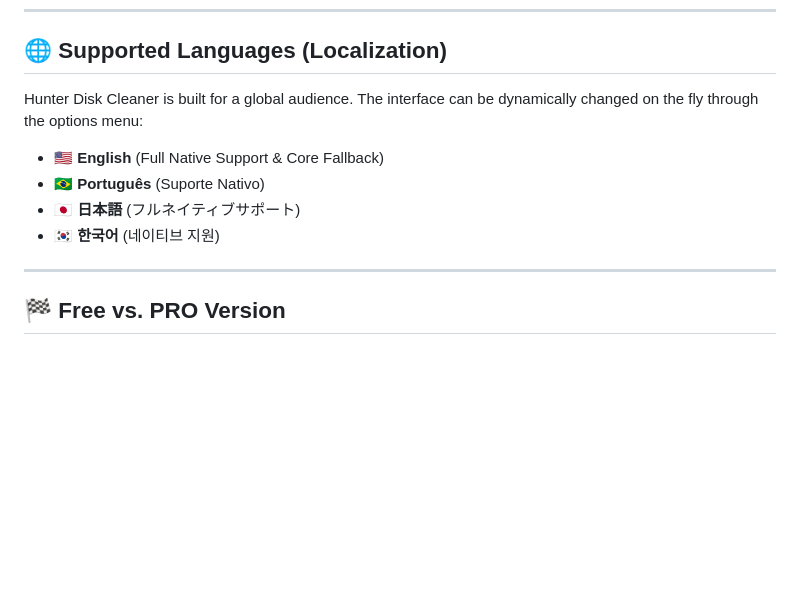
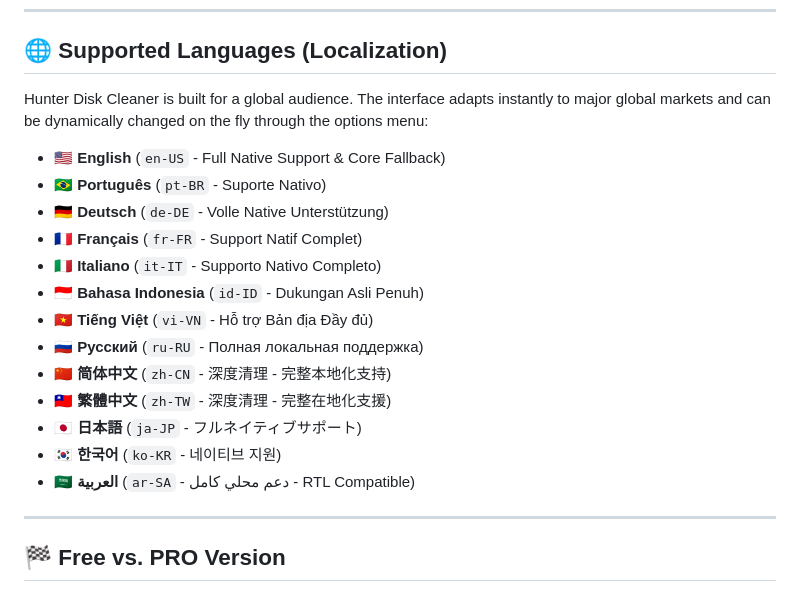
Before and after one commit to workflowtech/hunterdiskcleaner, a Markdown page: README.md, the part around the change. GitHub-like rendering; blank space fills up the shorter version.

```diff
--- a/README.md
+++ b/README.md
@@ -37,12 +37,21 @@ Unlike traditional opaque cleaners, Hunter features a **unified transparency int
 
 ## 🌐 Supported Languages (Localization)
 
-Hunter Disk Cleaner is built for a global audience. The interface can be dynamically changed on the fly through the options menu:
+Hunter Disk Cleaner is built for a global audience. The interface adapts instantly to major global markets and can be dynamically changed on the fly through the options menu:
 
-* 🇺🇸 **English** (Full Native Support & Core Fallback)
-* 🇧🇷 **Português** (Suporte Nativo)
-* 🇯🇵 **日本語** (フルネイティブサポート)
-* 🇰🇷 **한국어** (네이티브 지원)
+* 🇺🇸 **English** (`en-US` - Full Native Support & Core Fallback)
+* 🇧🇷 **Português** (`pt-BR` - Suporte Nativo)
+* 🇩🇪 **Deutsch** (`de-DE` - Volle Native Unterstützung)
+* 🇫🇷 **Français** (`fr-FR` - Support Natif Complet)
+* 🇮🇹 **Italiano** (`it-IT` - Supporto Nativo Completo)
+* 🇮🇩 **Bahasa Indonesia** (`id-ID` - Dukungan Asli Penuh)
+* 🇻🇳 **Tiếng Việt** (`vi-VN` - Hỗ trợ Bản địa Đầy đủ)
+* 🇷🇺 **Русский** (`ru-RU` - Полная локальная поддержка)
+* 🇨🇳 **简体中文** (`zh-CN` - 深度清理 - 完整本地化支持)
+* 🇹🇼 **繁體中文** (`zh-TW` - 深度清理 - 完整在地化支援)
+* 🇯🇵 **日本語** (`ja-JP` - フルネイティブサポート)
+* 🇰🇷 **한국어** (`ko-KR` - 네이티브 지원)
+* 🇸🇦 **العربية** (`ar-SA` - دعم محلي كامل - RTL Compatible)
 
 ---
 
```
